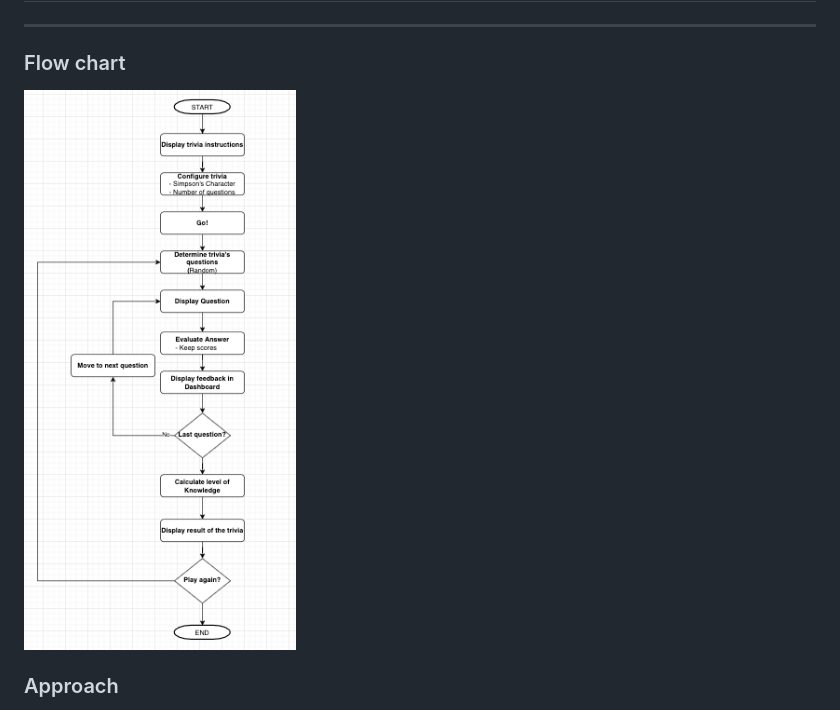
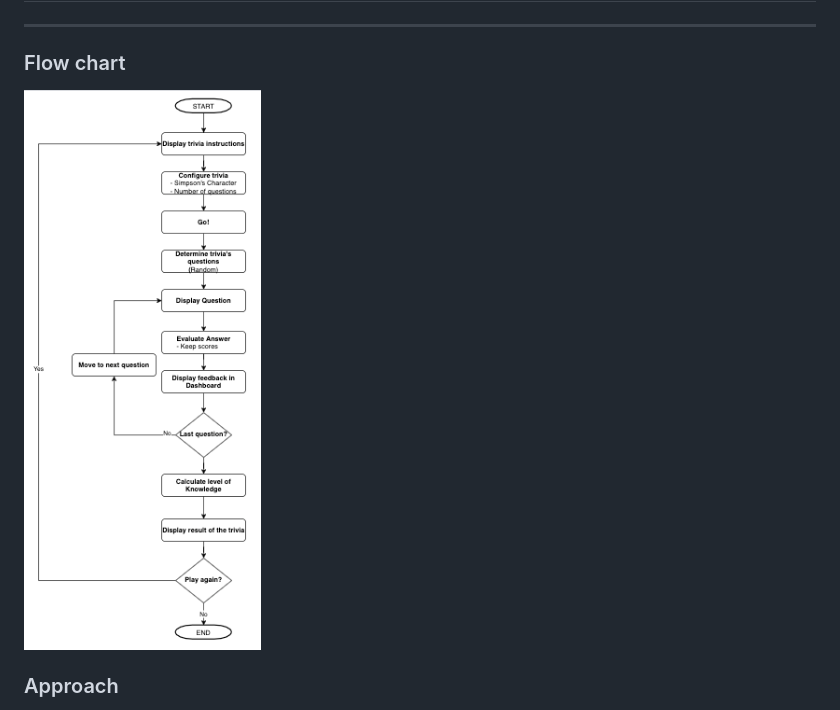
Before and after one commit to ctrevino-mx/trivia-game, a Markdown page: README.md, the part around the change. Drawn GitHub-style; pictures changed too: readme_items/trivia-flowchart-ss.png (added), readme_items/trivia-flowchart.png (deleted).

Commit message:
Functional: flow chart updated in the README file

```diff
--- a/README.md
+++ b/README.md
@@ -40,7 +40,7 @@ As a regular trivia the purpose is
 ## Solution
 - - -
 ### Flow chart
-![](readme_items/trivia-flowchart.png)
+![](readme_items/trivia-flowchart-ss.png)
 
 ### Approach
 * Four arrays
```
Also changed, not shown: 1 other file.
